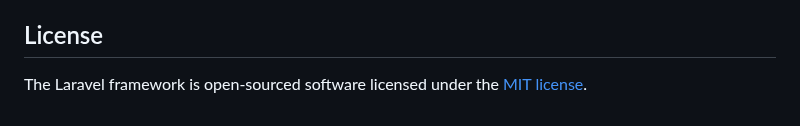
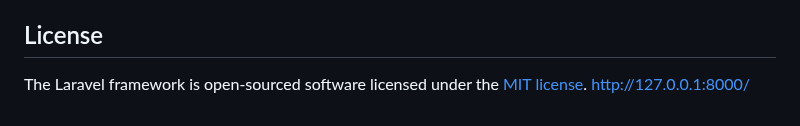
Before and after one commit to Naufal3104/ManagementRuangan-TA, a Markdown page: README.md, the part around the change. Drawn GitHub-style.

```diff
--- a/README.md
+++ b/README.md
@@ -64,3 +64,4 @@ If you discover a security vulnerability within Laravel, please send an e-mail t
 ## License
 
 The Laravel framework is open-sourced software licensed under the [MIT license](https://opensource.org/licenses/MIT).
+http://127.0.0.1:8000/
```
